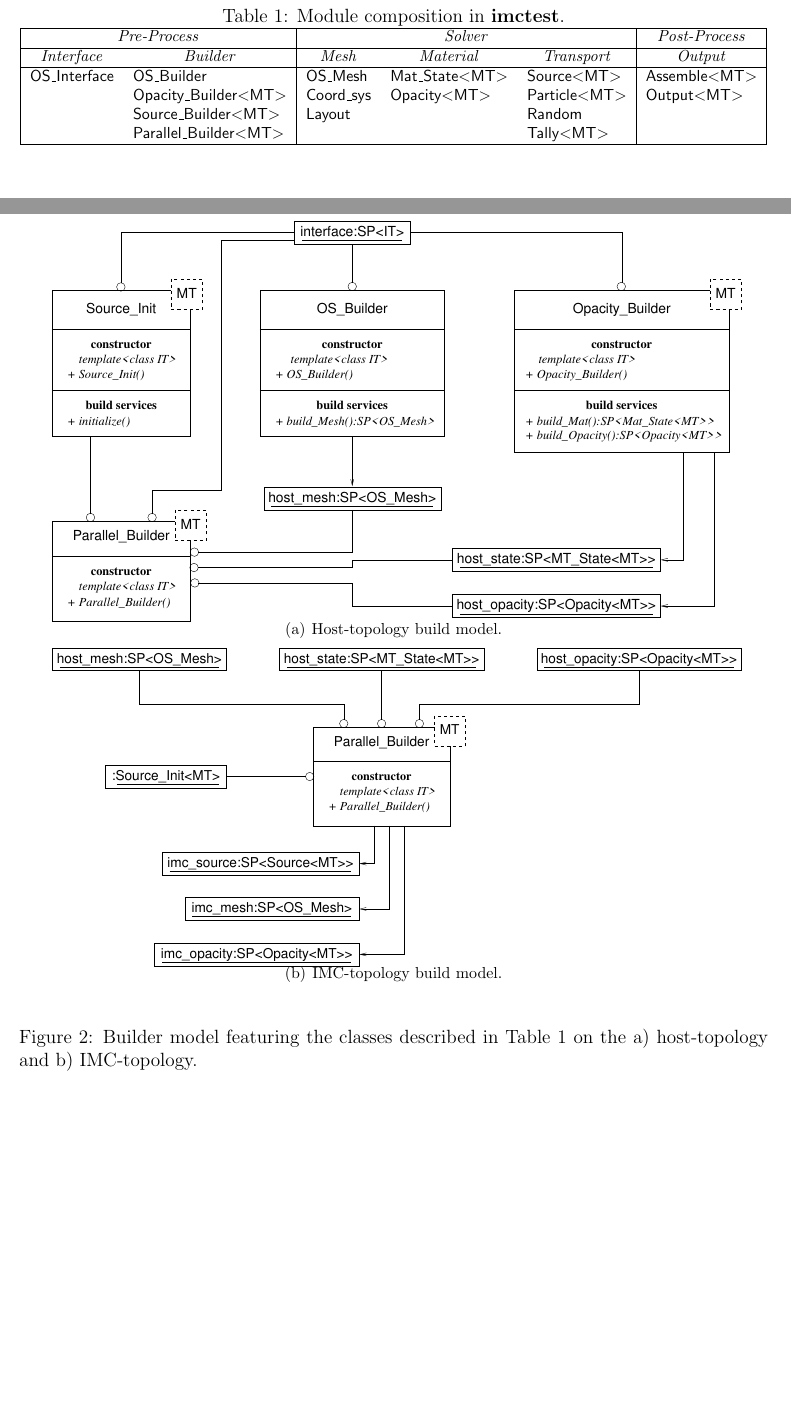
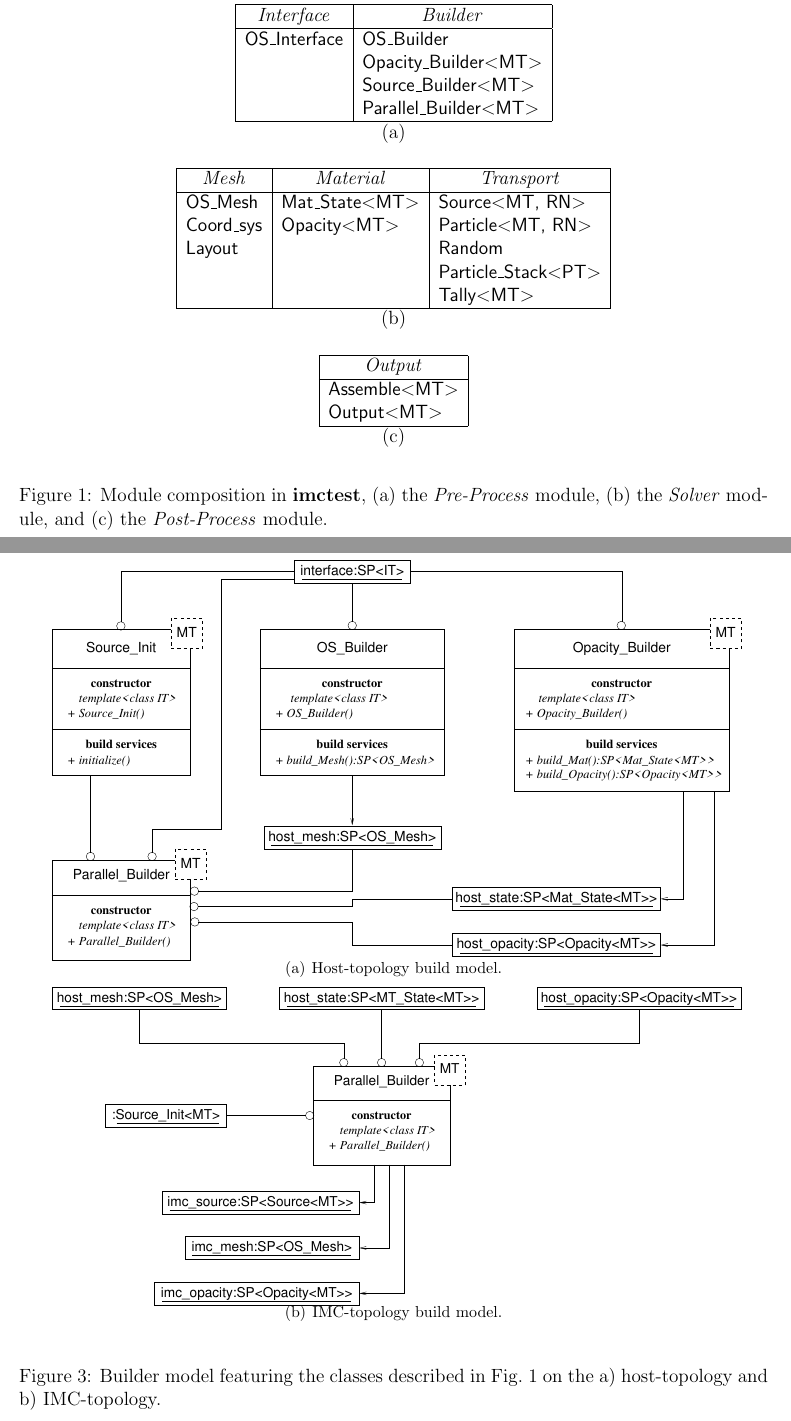
Before and after one commit to losalamos/Draco, a LaTeX paper (doc/imctest/imc-dev.tex, which reads doc/imctest/builder.tex, doc/imctest/coord_sys-int.cfg, doc/imctest/layout-int.cfg): two parts of pages 3 and 6 of 6 before the commit and two parts of pages 3 and 7 of 7 after it, joined at a grey line, cut so that both start at the same text, the shorter picture padded with empty space. Compiled offline with pdfLaTeX; a LaTeX package or settings file that is missing is left out; a missing bibliography style is replaced by a similar one.

Commit message:
Added Particle class interface and Transport module figure.  Updated the *.cfg files.

```diff
--- a/doc/imctest/builder.tex
+++ b/doc/imctest/builder.tex
@@ -22,7 +22,7 @@ the builder model is illustrated in Fig.~\ref{fig:builder}.
     \end{tabular}
   \end{center}
   \caption{Builder model featuring the classes described in
-    Table~\ref{tab:classes} on the a) host-topology and b)
+    Fig.~\ref{fig:classes} on the a) host-topology and b)
     IMC-topology.}
   \label{fig:builder}
 \end{figure}
--- a/doc/imctest/coord_sys-int.cfg
+++ b/doc/imctest/coord_sys-int.cfg
@@ -1,6 +1,6 @@
 %%
 %% Creator: c++2latex -n -f -o coord_sys-int.cfg coord_sys-int.tex
-%% Date:    Thu Apr  2 15:27:16 1998
+%% Date:    Mon Apr  6 14:43:52 1998
 %%
 \expandafter\ifx\csname indentation\endcsname\relax
 \newlength{\indentation}\fi
--- a/doc/imctest/layout-int.cfg
+++ b/doc/imctest/layout-int.cfg
@@ -1,6 +1,6 @@
 %%
 %% Creator: c++2latex -n -f -o layout-int.cfg layout-int.tex
-%% Date:    Thu Apr  2 15:27:17 1998
+%% Date:    Mon Apr  6 14:43:52 1998
 %%
 \expandafter\ifx\csname indentation\endcsname\relax
 \newlength{\indentation}\fi
--- a/doc/imctest/opacity_builder-int.cfg
+++ b/doc/imctest/opacity_builder-int.cfg
@@ -1,6 +1,6 @@
 %%
 %% Creator: c++2latex -n -f -o opacity_builder-int.cfg opacity_builder-int.tex
-%% Date:    Thu Apr  2 15:27:19 1998
+%% Date:    Mon Apr  6 14:43:53 1998
 %%
 \expandafter\ifx\csname indentation\endcsname\relax
 \newlength{\indentation}\fi
--- a/doc/imctest/os_builder-int.cfg
+++ b/doc/imctest/os_builder-int.cfg
@@ -1,6 +1,6 @@
 %%
 %% Creator: c++2latex -n -f -o os_builder-int.cfg os_builder-int.tex
-%% Date:    Thu Apr  2 15:27:17 1998
+%% Date:    Mon Apr  6 14:43:52 1998
 %%
 \expandafter\ifx\csname indentation\endcsname\relax
 \newlength{\indentation}\fi
--- a/doc/imctest/os_mesh-int.cfg
+++ b/doc/imctest/os_mesh-int.cfg
@@ -1,6 +1,6 @@
 %%
 %% Creator: c++2latex -n -f -o os_mesh-int.cfg os_mesh-int.tex
-%% Date:    Thu Apr  2 15:27:18 1998
+%% Date:    Mon Apr  6 14:43:53 1998
 %%
 \expandafter\ifx\csname indentation\endcsname\relax
 \newlength{\indentation}\fi
--- a/doc/imctest/os_mesh-rint.cfg
+++ b/doc/imctest/os_mesh-rint.cfg
@@ -1,6 +1,6 @@
 %%
 %% Creator: c++2latex -n -f -o os_mesh-rint.cfg os_mesh-rint.tex
-%% Date:    Thu Apr  2 15:27:18 1998
+%% Date:    Mon Apr  6 14:43:53 1998
 %%
 \expandafter\ifx\csname indentation\endcsname\relax
 \newlength{\indentation}\fi
--- a/doc/imctest/overview.tex
+++ b/doc/imctest/overview.tex
@@ -38,36 +38,48 @@ namespace, \comp{IMC::Global}, that holds inline, non-member,
 templated, service functions.  It also contains fundamental and
 physical constants.  Within each module there are sub-modules which
 organize the classes into logical structures. The classes contained in
-each module and sub-module are displayed in Table~\ref{tab:classes}.
-\begin{table}
+each module and sub-module are displayed in Fig.~\ref{fig:classes}.
+\begin{figure}
   \begin{center}
-    \caption{Module composition in \imctest.}
-    \label{tab:classes}
-    \begin{footnotesize}
-      \begin{tabular}{|ll|lll|l|} \hline
-          \multicolumn{2}{|c|}{\mle{Pre-Process}} &
-          \multicolumn{3}{|c|}{\mle{Solver}} &
-          \multicolumn{1}{|c|}{\mle{Post-Process}} \\ \hline
-          \multicolumn{1}{|c}{\mle{Interface}} &
-          \multicolumn{1}{c|}{\mle{Builder}} &
-          \multicolumn{1}{c}{\mle{Mesh}} &
-          \multicolumn{1}{c}{\mle{Material}} &
-          \multicolumn{1}{c|}{\mle{Transport}} &
-          \multicolumn{1}{c|}{\mle{Output}} \\ \hline
-          \comp{OS\_Interface} & \comp{OS\_Builder} & \comp{OS\_Mesh}
-          & \comp{Mat\_State\tlate{MT}} & \comp{Source\tlate{MT}} &
-          \comp{Assemble\tlate{MT}} \\
-          & \comp{Opacity\_Builder\tlate{MT}} & \comp{Coord\_sys} &
-          \comp{Opacity\tlate{MT}} & \comp{Particle\tlate{MT}} &
-          \comp{Output\tlate{MT}} \\
-          & \comp{Source\_Builder\tlate{MT}} & \comp{Layout} &
-          & \comp{Random} & \\
-          & \comp{Parallel\_Builder\tlate{MT}} & & &
-          \comp{Tally\tlate{MT}} & \\ \hline
-      \end{tabular}
-    \end{footnotesize}
+    \begin{tabular}{c}
+      \vspace{1\baselineskip} \\
+      \begin{tabular}{|l|l|} \hline
+        \multicolumn{1}{|c|}{\mle{Interface}} &
+        \multicolumn{1}{c|}{\mle{Builder}} \\\hline
+        \comp{OS\_Interface} & \comp{OS\_Builder} \\
+        & \comp{Opacity\_Builder\tlate{MT}} \\
+        & \comp{Source\_Builder\tlate{MT}} \\
+        & \comp{Parallel\_Builder\tlate{MT}} \\\hline
+      \end{tabular} \\
+      (a) \\
+      \vspace{1\baselineskip} \\
+      \begin{tabular}{|l|l|l|}\hline
+        \multicolumn{1}{|c|}{\mle{Mesh}} &
+        \multicolumn{1}{c}{\mle{Material}} &
+        \multicolumn{1}{|c|}{\mle{Transport}} \\\hline
+        \comp{OS\_Mesh} &  \comp{Mat\_State\tlate{MT}} &
+        \comp{Source\tlate{MT, RN}} \\
+        \comp{Coord\_sys} & \comp{Opacity\tlate{MT}} &
+        \comp{Particle\tlate{MT, RN}} \\
+        \comp{Layout} & & \comp{Random} \\
+        & & \comp{Particle\_Stack\tlate{PT}} \\
+        & & \comp{Tally\tlate{MT}} \\\hline
+      \end{tabular} \\
+      (b) \\
+      \vspace{1\baselineskip} \\
+      \begin{tabular}{|l|} \hline
+        \multicolumn{1}{|c|}{\mle{Output}} \\ \hline
+        \comp{Assemble\tlate{MT}} \\
+        \comp{Output\tlate{MT}} \\\hline
+      \end{tabular} \\
+      (c) \\
+    \end{tabular}
   \end{center}
-\end{table}
+  \caption{Module composition in \imctest, (a) the \mle{Pre-Process}
+    module, (b) the \mle{Solver} module, and (c) the
+    \mle{Post-Process} module.}
+  \label{fig:classes}
+\end{figure}
 
 The \mle{Pre-Process} module controls the operations that are required
 at the beginning of each calculational cycle.  The \mle{Interface}
--- a/doc/imctest/xycoord_sys-int.cfg
+++ b/doc/imctest/xycoord_sys-int.cfg
@@ -1,6 +1,6 @@
 %%
 %% Creator: c++2latex -n -f -o xycoord_sys-int.cfg xycoord_sys-int.tex
-%% Date:    Thu Apr  2 15:27:20 1998
+%% Date:    Mon Apr  6 14:43:54 1998
 %%
 \expandafter\ifx\csname indentation\endcsname\relax
 \newlength{\indentation}\fi
--- a/doc/imctest/xyzcoord_sys-int.cfg
+++ b/doc/imctest/xyzcoord_sys-int.cfg
@@ -1,6 +1,6 @@
 %%
 %% Creator: c++2latex -n -f -o xyzcoord_sys-int.cfg xyzcoord_sys-int.tex
-%% Date:    Thu Apr  2 15:27:20 1998
+%% Date:    Mon Apr  6 14:43:54 1998
 %%
 \expandafter\ifx\csname indentation\endcsname\relax
 \newlength{\indentation}\fi
```
Also changed, not shown: doc/imctest/particle-int.cfg (added, +33 -0 lines), doc/imctest/trans.tex (+1 -1 lines), doc/imctest/host_build.eps, doc/imctest/trans.eps (added), doc/imctest/builder.tex (2 more changed lines), doc/imctest/overview.tex (2 more changed lines), 2 other files.
